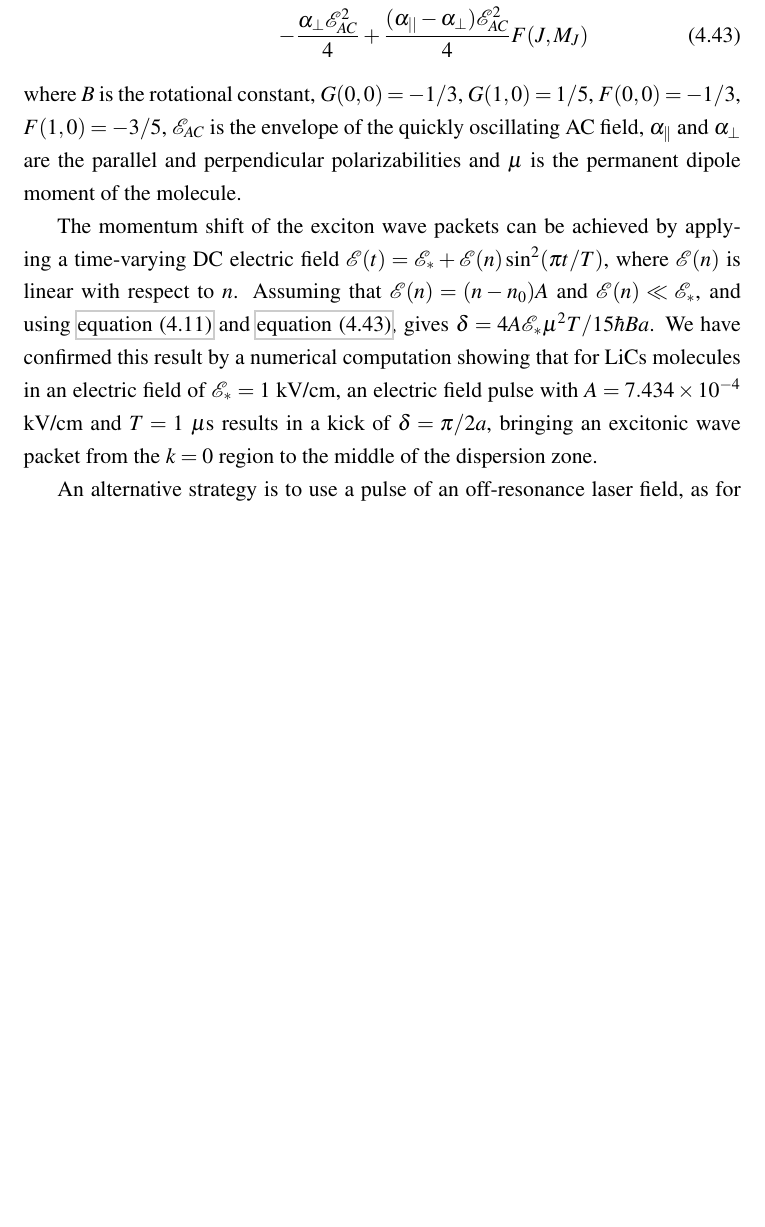
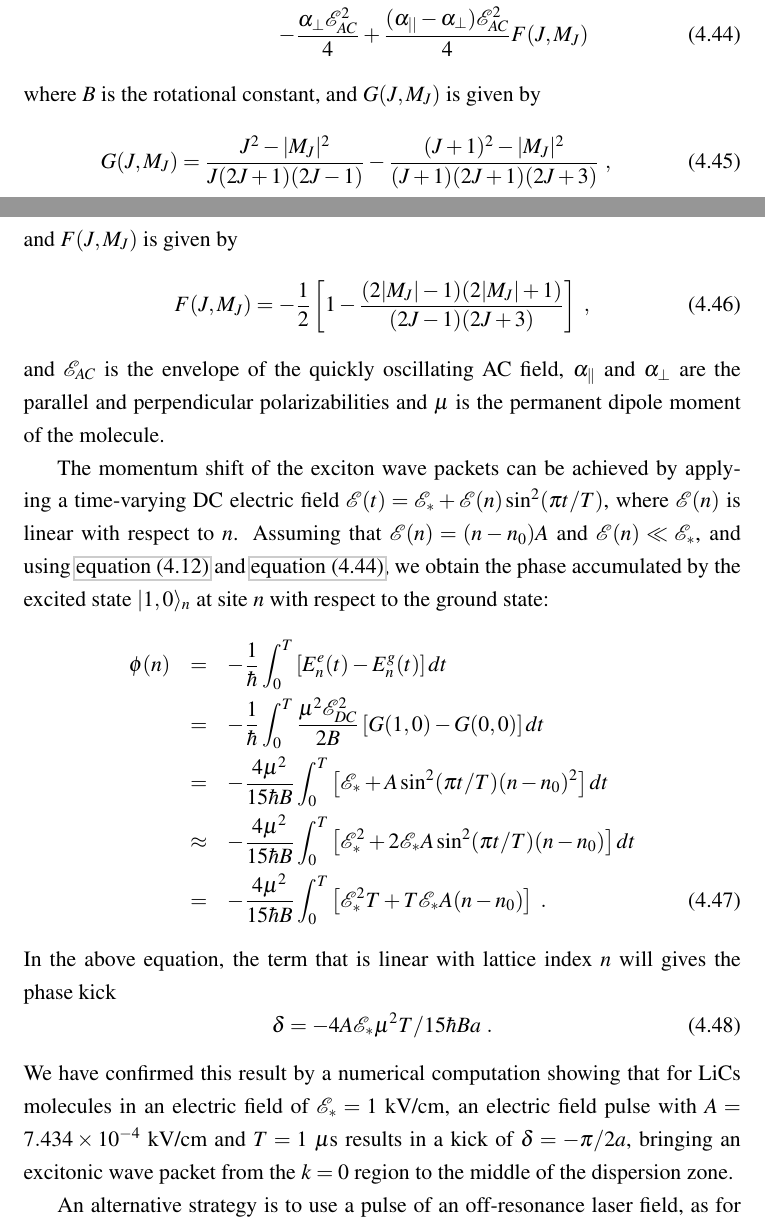
Before and after one commit to eraserxp/thesis, a LaTeX thesis (diss.tex, which reads wavepacket.tex): part of page 83 of 110 before the commit and two parts of pages 83 and 84 of 111 after it, the two joined at a grey line, cut so that both start at the same text, the shorter picture padded with empty space. The pictures show the PDF file diss.pdf that the author committed with the source.

Commit message:
finish writing on the phase kicking in DC field

```diff
--- a/wavepacket.tex
+++ b/wavepacket.tex
@@ -900,8 +903,16 @@ E_{J,M_J}  &\approx&  BJ(J+1) +  \frac{\mu^2 \mathcal{E}_{DC}^2
  \label{DressedEnery-Sum}
 \end{eqnarray}
 %
-where $B$ is the rotational constant,  $G(0,0) = -1/3$, $G(1,0) =
-1/5$, $F(0,0) = -1/3$, $F(1,0) = -3/5$, $\mathcal{E}_{AC}$ is the
+where $B$ is the rotational constant,  and $G(J, M_J)$ is given by
+\oneline{
+G(J, M_J) = \frac{J^2 - | M_J |^2}{J (2 J + 1) (2 J - 1)} - \frac{(J+1)^2 - | M_J |^2}{(J + 1) (2 J + 1) (2 J + 3)} \ ,
+}
+and $F(J, M_J)$ is given by
+\oneline{
+F(J, M_J ) = -\frac{1}{2} \left[ 1 - \frac{(2 |M_J | - 1) (2 | M_J | + 1)}{ (2 J - 1) (2 J + 3)} \right] \ ,
+}
+%$G(0,0) = -1/3$, $G(1,0) =1/5$, $F(0,0) = -1/3$, $F(1,0) = -3/5$,
+and $\mathcal{E}_{AC}$ is the
 envelope of the quickly oscillating AC field, $\alpha_\|$ and
 $\alpha_{\perp}$ are the parallel and perpendicular
 polarizabilities and $\mu$ is the permanent dipole moment of the
@@ -912,13 +923,26 @@ applying a time-varying DC electric field $\mathcal{E}(t)
 =\mathcal{E}_{\ast} + \mathcal{E}(n)\sin^{2}(\pi t/T)$, where
 $\mathcal{E}(n)$ is linear with respect to $n$. Assuming that
 $\mathcal{E}(n) = (n-n_0) A$ and $\mathcal{E}(n) \ll
-\mathcal{E}_{{\ast}}$, and using \autoref{phase} and
-\autoref{DressedEnery-Sum}, gives  $\delta = 4 A
-\mathcal{E}_{{\ast}} \mu^2 T / 15 \hbar B a$. We have confirmed
+\mathcal{E}_{{\ast}}$, and using \autoref{eqn:expressionOfPhase} and
+\autoref{DressedEnery-Sum}, we obtain the phase accumulated by the excited state $\ket{1, 0}_{n}$ at site $n$ with
+ respect to the ground state:
+\multiline{
+\phi(n) &=&  -\frac{1}{\hbar}\int_{0}^{T} \left[ E_{n}^e (t ) - E_{n}^g (t)\right] dt \nonumber \\
+&=&  -\frac{1}{\hbar}\int_{0}^{T} \frac{\mu^2 \mathcal{E}_{DC}^2
+}{2B}  \left[ G(1,0) - G(0,0)\right] dt \nonumber \\
+&=& -\frac{4 \mu^2 }{15\hbar B} \int_{0}^{T}  \left[ \mathcal{E}_{\ast} + A\sin^{2}(\pi t/T) (n - n_0)^2\right] dt \nonumber \\
+&\approx& -\frac{4 \mu^2 }{15\hbar B} \int_{0}^{T}  \left[ \mathcal{E}_{\ast}^2 + 2 \mathcal{E}_{\ast} A\sin^{2}(\pi t/T) (n - n_0)\right] dt \nonumber \\
+&=&  -\frac{4 \mu^2 }{15\hbar B} \int_{0}^{T}  \left[ \mathcal{E}_{\ast}^2 T +  T \mathcal{E}_{\ast} A (n - n_0) \right] \ .
+}
+In the above equation, the term that is linear with lattice index $n$ will gives the phase kick
+\oneline{
+\delta = - 4 A \mathcal{E}_{{\ast}} \mu^2 T / 15 \hbar B a \ .
+}
+ We have confirmed
 this result by a numerical computation showing that for LiCs
 molecules in an electric field of $\mathcal{E}_{{\ast}}=1$ kV/cm,
 an electric field pulse with $A=7.434\times 10^{-4}$ kV/cm and
-$T=1$ $\mu$s results in a kick of $\delta = \pi/2 a$, bringing an
+$T=1$ $\mu$s results in a kick of $\delta =- \pi/2 a$, bringing an
 excitonic wave packet from the $k=0$ region to the middle of the
 dispersion zone.
 
```
Also changed, not shown: diss.pdf, wavepacket.tex (7 more changed lines).
